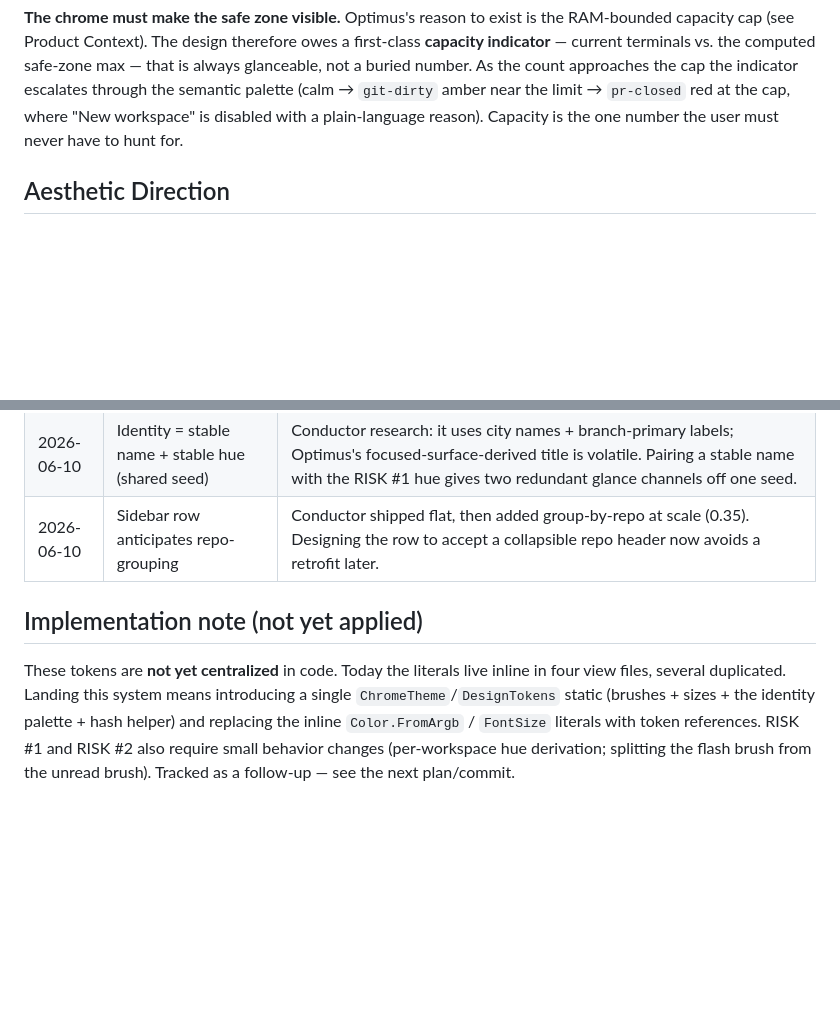
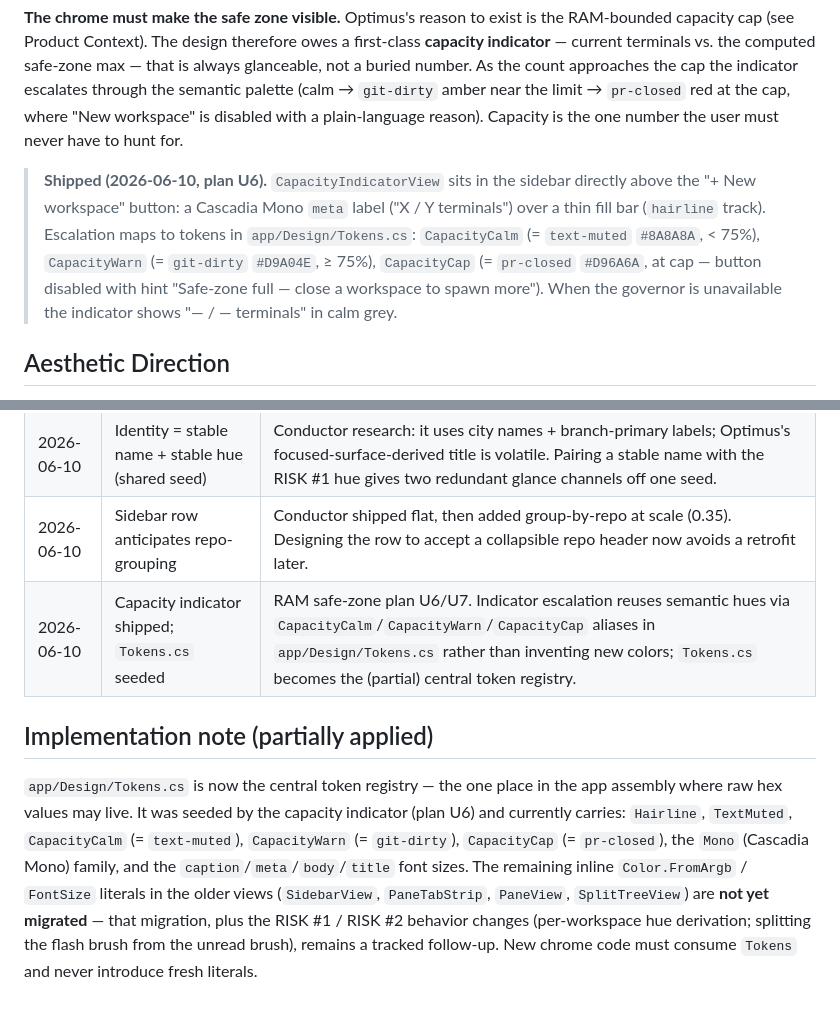
Before and after one commit to sz-747/Optimus, a Markdown page: DESIGN.md, 2 parts joined by grey strips. Rendered like a GitHub page; blank space fills up the shorter version.

Commit message:
docs(capacity): U7 README safe-zone lead, DESIGN.md shipped tokens, smoke runbook

```diff
--- a/DESIGN.md
+++ b/DESIGN.md
@@ -39,6 +39,15 @@ cap the indicator escalates through the semantic palette (calm → `git-dirty` a
 near the limit → `pr-closed` red at the cap, where "New workspace" is disabled with
 a plain-language reason). Capacity is the one number the user must never have to
 hunt for.
+
+> **Shipped (2026-06-10, plan U6).** `CapacityIndicatorView` sits in the sidebar
+> directly above the "+ New workspace" button: a Cascadia Mono `meta` label
+> ("X / Y terminals") over a thin fill bar (`hairline` track). Escalation maps to
+> tokens in `app/Design/Tokens.cs`: `CapacityCalm` (= `text-muted` `#8A8A8A`,
+> < 75%), `CapacityWarn` (= `git-dirty` `#D9A04E`, ≥ 75%), `CapacityCap`
+> (= `pr-closed` `#D96A6A`, at cap — button disabled with hint "Safe-zone full —
+> close a workspace to spawn more"). When the governor is unavailable the
+> indicator shows "— / — terminals" in calm grey.
 
 ## Aesthetic Direction
 - **Direction:** Industrial-utilitarian, near-black.
@@ -174,12 +183,17 @@ added, redesign surfaces from scratch and drop semantic-color saturation ~15%.
 | 2026-06-10 | Keep Segoe UI Variable for UI; Cascadia Mono for metadata | Native, no webfonts; mono gives tabular alignment for branch/PR/status in dense rows. |
 | 2026-06-10 | Identity = stable name + stable hue (shared seed) | Conductor research: it uses city names + branch-primary labels; Optimus's focused-surface-derived title is volatile. Pairing a stable name with the RISK #1 hue gives two redundant glance channels off one seed. |
 | 2026-06-10 | Sidebar row anticipates repo-grouping | Conductor shipped flat, then added group-by-repo at scale (0.35). Designing the row to accept a collapsible repo header now avoids a retrofit later. |
+| 2026-06-10 | Capacity indicator shipped; `Tokens.cs` seeded | RAM safe-zone plan U6/U7. Indicator escalation reuses semantic hues via `CapacityCalm`/`CapacityWarn`/`CapacityCap` aliases in `app/Design/Tokens.cs` rather than inventing new colors; `Tokens.cs` becomes the (partial) central token registry. |
 
-## Implementation note (not yet applied)
-These tokens are **not yet centralized** in code. Today the literals live inline in
-four view files, several duplicated. Landing this system means introducing a single
-`ChromeTheme`/`DesignTokens` static (brushes + sizes + the identity palette + hash
-helper) and replacing the inline `Color.FromArgb` / `FontSize` literals with token
-references. RISK #1 and RISK #2 also require small behavior changes (per-workspace
-hue derivation; splitting the flash brush from the unread brush). Tracked as a
-follow-up — see the next plan/commit.
+## Implementation note (partially applied)
+`app/Design/Tokens.cs` is now the central token registry — the one place in the app
+assembly where raw hex values may live. It was seeded by the capacity indicator
+(plan U6) and currently carries: `Hairline`, `TextMuted`, `CapacityCalm`
+(= `text-muted`), `CapacityWarn` (= `git-dirty`), `CapacityCap` (= `pr-closed`),
+the `Mono` (Cascadia Mono) family, and the `caption`/`meta`/`body`/`title` font
+sizes. The remaining inline `Color.FromArgb` / `FontSize` literals in the older
+views (`SidebarView`, `PaneTabStrip`, `PaneView`, `SplitTreeView`) are **not yet
+migrated** — that migration, plus the RISK #1 / RISK #2 behavior changes
+(per-workspace hue derivation; splitting the flash brush from the unread brush),
+remains a tracked follow-up. New chrome code must consume `Tokens` and never
+introduce fresh literals.
```
Also changed, not shown: README.md (added, +55 -0 lines), docs/runbooks/2026-06-10-ram-safe-zone-smoke.md (added, +108 -0 lines).
